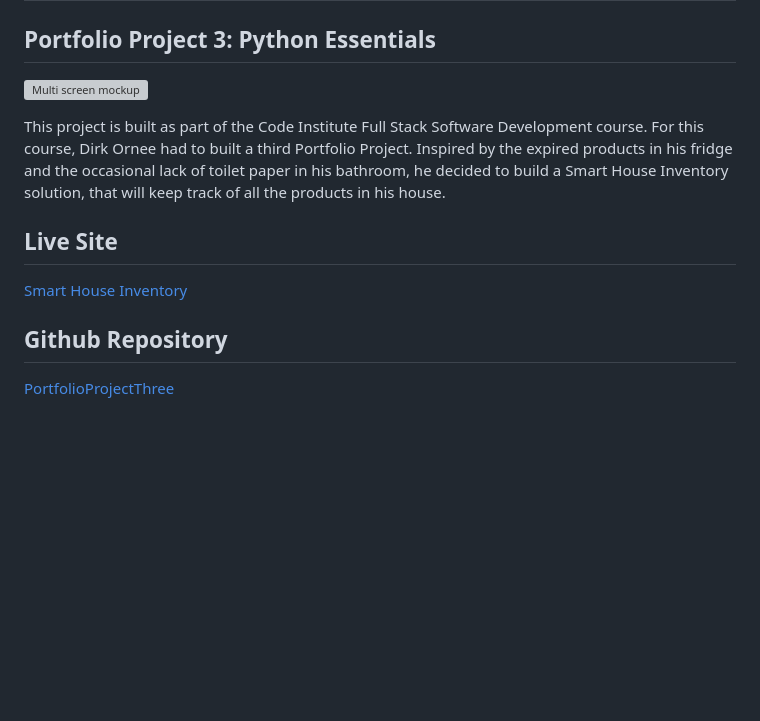
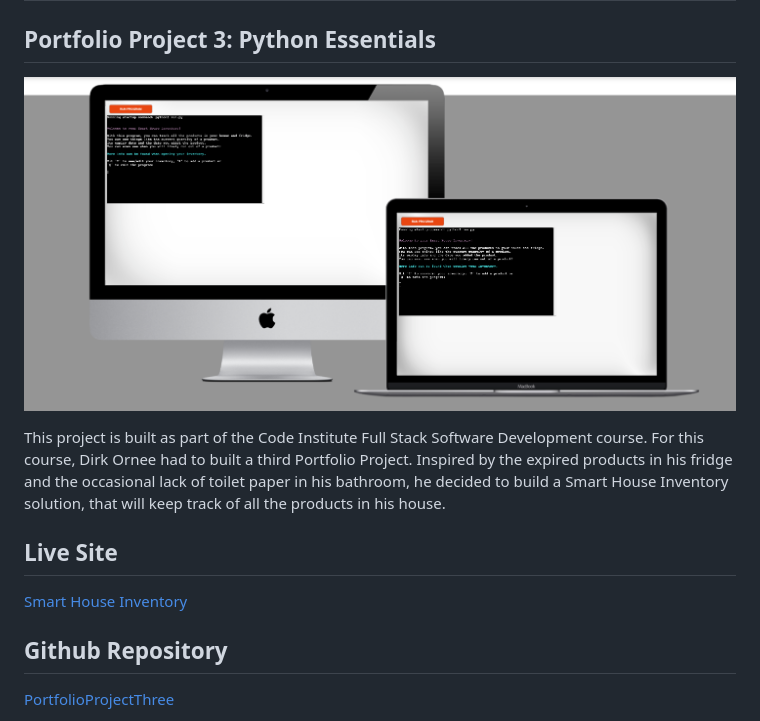
Before and after one commit to DOdrums/PortfolioProjectThree, a Markdown page: README.md, the part around the change printed below. Rendered like a GitHub page; pictures changed too: assets/images/mockup.png (added); blank space fills up the shorter version; grey boxes are pictures that could not be loaded.

```diff
--- a/README.md
+++ b/README.md
@@ -2,7 +2,7 @@
 
 ## Portfolio Project 3: Python Essentials
 
-![Multi screen mockup]()
+![Multi screen mockup](assets/images/mockup.png)
 
 This project is built as part of the Code Institute Full Stack Software Development course. For this course, Dirk Ornee had to built a third Portfolio Project. Inspired by the expired products in his fridge and the occasional lack of toilet paper in his bathroom, he decided to build a Smart House Inventory solution, that will keep track of all the products in his house.
 
```
Also changed, not shown: other parts of README.md (+1 -1 lines), assets/images/flowchart.jpg (added).
